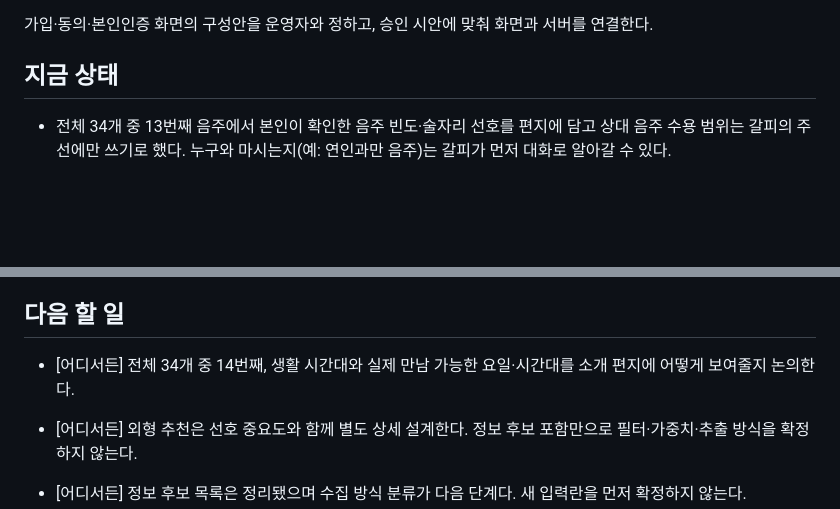
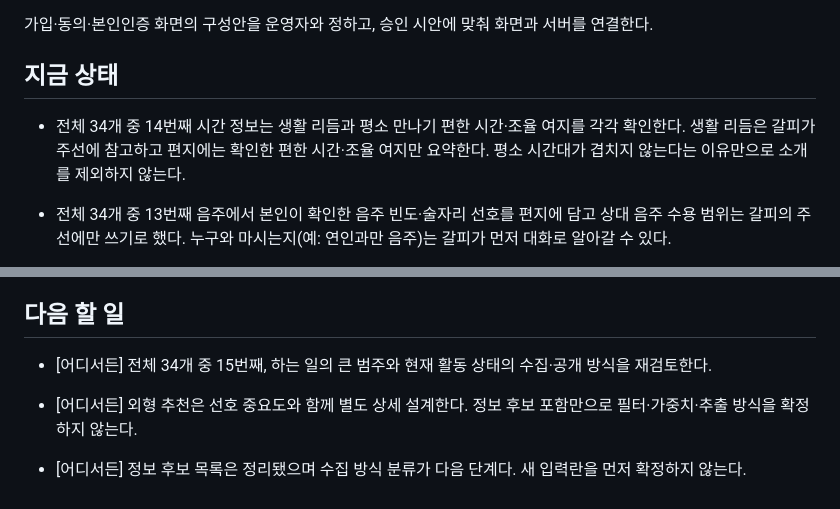
Before and after one commit to geonhee-lee0912/prologue, a Markdown page: HANDOFF.md, 2 parts joined by grey strips. Drawn GitHub-style; blank space fills up the shorter version.

Commit message:
docs: 평소 만남 시간과 일정 조율 여지 반영

```diff
--- a/HANDOFF.md
+++ b/HANDOFF.md
@@ -7,6 +7,8 @@
 가입·동의·본인인증 화면의 구성안을 운영자와 정하고, 승인 시안에 맞춰 화면과 서버를 연결한다.
 
 ## 지금 상태
+
+- 전체 34개 중 14번째 시간 정보는 생활 리듬과 평소 만나기 편한 시간·조율 여지를 각각 확인한다. 생활 리듬은 갈피가 주선에 참고하고 편지에는 확인한 편한 시간·조율 여지만 요약한다. 평소 시간대가 겹치지 않는다는 이유만으로 소개를 제외하지 않는다.
 
 - 전체 34개 중 13번째 음주에서 본인이 확인한 음주 빈도·술자리 선호를 편지에 담고 상대 음주 수용 범위는 갈피의 주선에만 쓰기로 했다. 누구와 마시는지(예: 연인과만 음주)는 갈피가 먼저 대화로 알아갈 수 있다.
 
@@ -107,7 +109,7 @@
 
 ## 다음 할 일
 
-- [어디서든] 전체 34개 중 14번째, 생활 시간대와 실제 만남 가능한 요일·시간대를 소개 편지에 어떻게 보여줄지 논의한다.
+- [어디서든] 전체 34개 중 15번째, 하는 일의 큰 범주와 현재 활동 상태의 수집·공개 방식을 재검토한다.
 
 - [어디서든] 외형 추천은 선호 중요도와 함께 별도 상세 설계한다. 정보 후보 포함만으로 필터·가중치·추출 방식을 확정하지 않는다.
 
```
Also changed, not shown: 1 other file.
